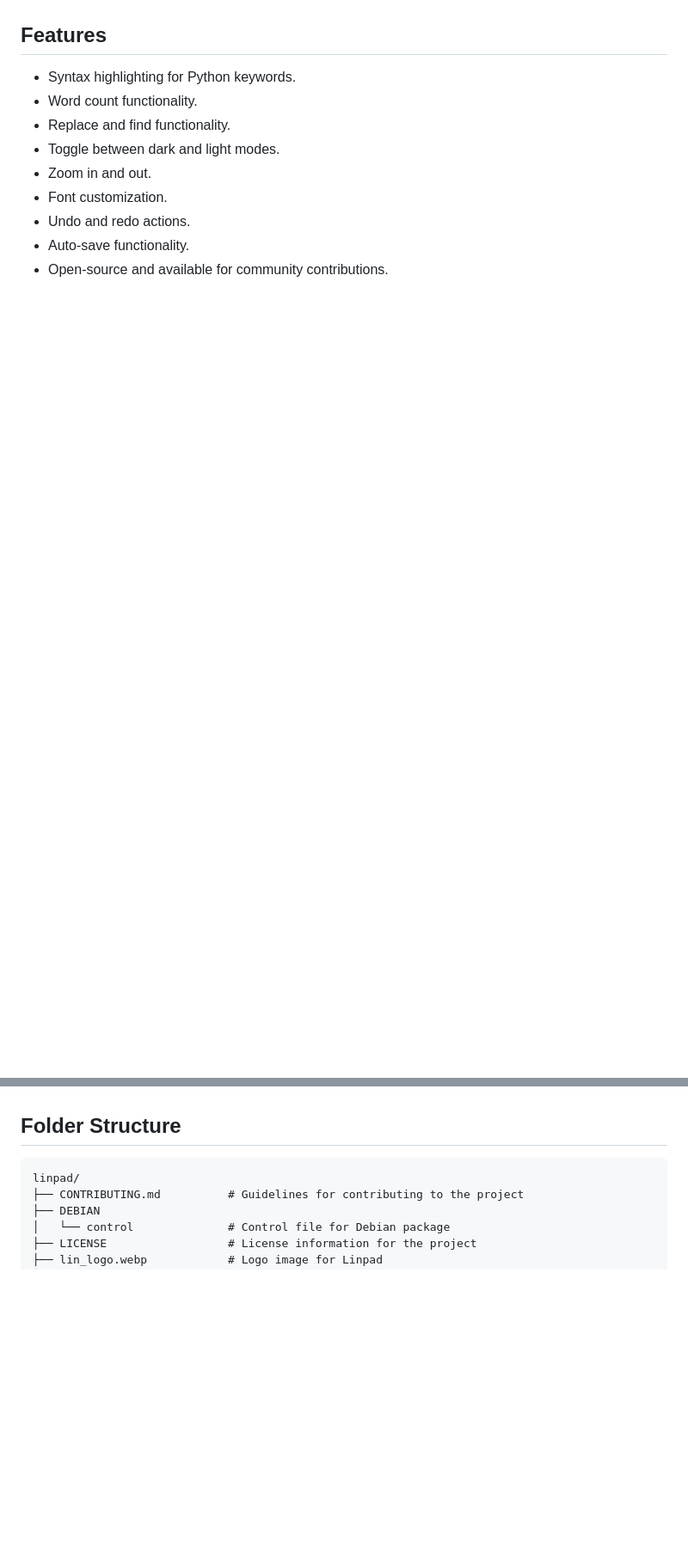
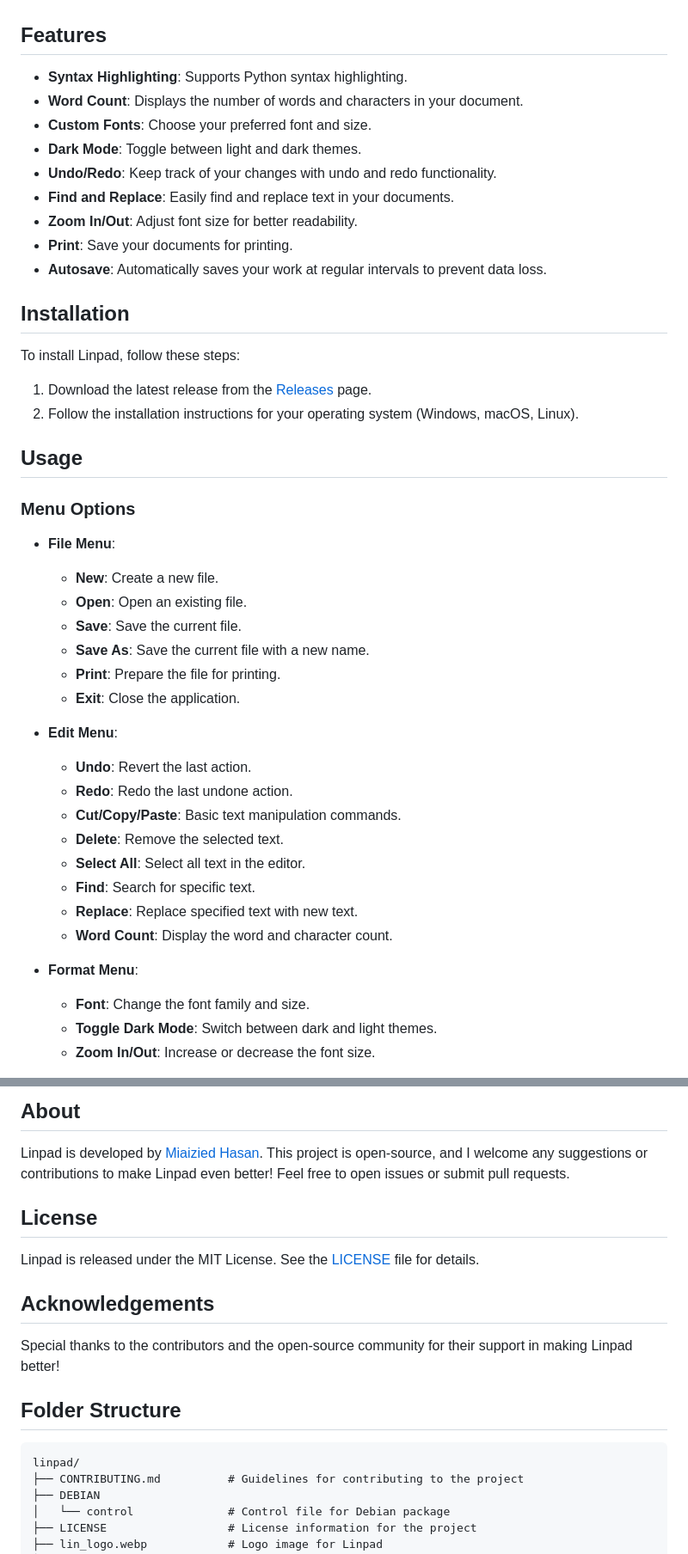
Before and after one commit to Maijied/linpad, a Markdown page: README.md, 2 parts joined by grey strips. Shown: that part at 86% size. Drawn GitHub-style; blank space fills up the shorter version.

```diff
--- a/README.md
+++ b/README.md
@@ -5,12 +3,43 @@
 
 ## Features
+- **Syntax Highlighting**: Supports Python syntax highlighting.
+- **Word Count**: Displays the number of words and characters in your document.
+- **Custom Fonts**: Choose your preferred font and size.
+- **Dark Mode**: Toggle between light and dark themes.
+- **Undo/Redo**: Keep track of your changes with undo and redo functionality.
+- **Find and Replace**: Easily find and replace text in your documents.
+- **Zoom In/Out**: Adjust font size for better readability.
+- **Print**: Save your documents for printing.
+- **Autosave**: Automatically saves your work at regular intervals to prevent data loss.
 
-- Syntax highlighting for Python keywords.
-- Word count functionality.
-- Replace and find functionality.
-- Toggle between dark and light modes.
-- Zoom in and out.
-- Font customization.
-- Undo and redo actions.
-- Auto-save functionality.
-- Open-source and available for community contributions.
+## Installation
+To install Linpad, follow these steps:
+
+1. Download the latest release from the [Releases](https://github.com/Maijied/linpad/releases) page.
+2. Follow the installation instructions for your operating system (Windows, macOS, Linux).
+
+## Usage
+### Menu Options
+- **File Menu**:
+    - **New**: Create a new file.
+    - **Open**: Open an existing file.
+    - **Save**: Save the current file.
+    - **Save As**: Save the current file with a new name.
+    - **Print**: Prepare the file for printing.
+    - **Exit**: Close the application.
+
+- **Edit Menu**:
+    - **Undo**: Revert the last action.
+    - **Redo**: Redo the last undone action.
+    - **Cut/Copy/Paste**: Basic text manipulation commands.
+    - **Delete**: Remove the selected text.
+    - **Select All**: Select all text in the editor.
+    - **Find**: Search for specific text.
+    - **Replace**: Replace specified text with new text.
+    - **Word Count**: Display the word and character count.
+
+- **Format Menu**:
+    - **Font**: Change the font family and size.
+    - **Toggle Dark Mode**: Switch between dark and light themes.
+    - **Zoom In/Out**: Increase or decrease the font size.
+
@@ -17,3 +96,11 @@
+## About
+Linpad is developed by [Miaizied Hasan](mailto:mdshuvo40@gmail.com). This project is open-source, and I welcome any suggestions or contributions to make Linpad even better! Feel free to open issues or submit pull requests.
+
+## License
+Linpad is released under the MIT License. See the [LICENSE](LICENSE) file for details.
+
+## Acknowledgements
+Special thanks to the contributors and the open-source community for their support in making Linpad better!
 
 ## Folder Structure
 
```
Also changed, not shown: other parts of README.md (+84 -81 lines).
